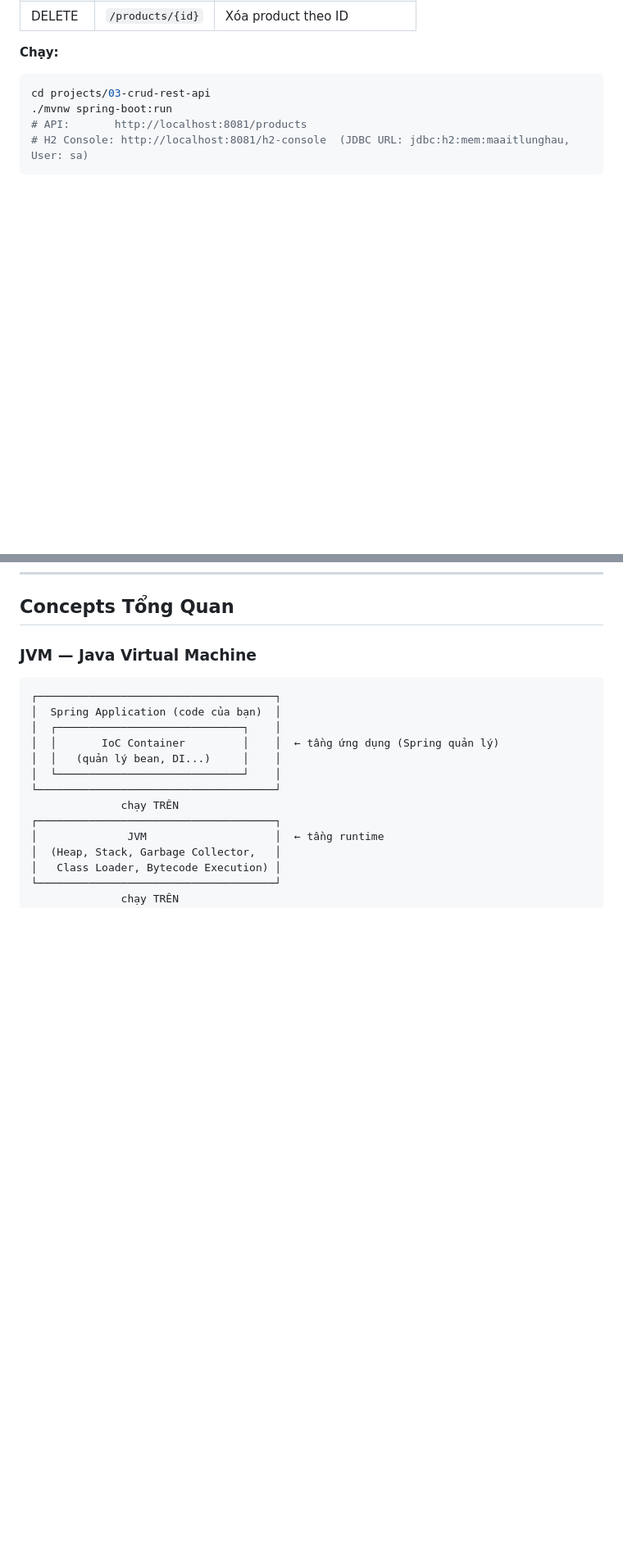
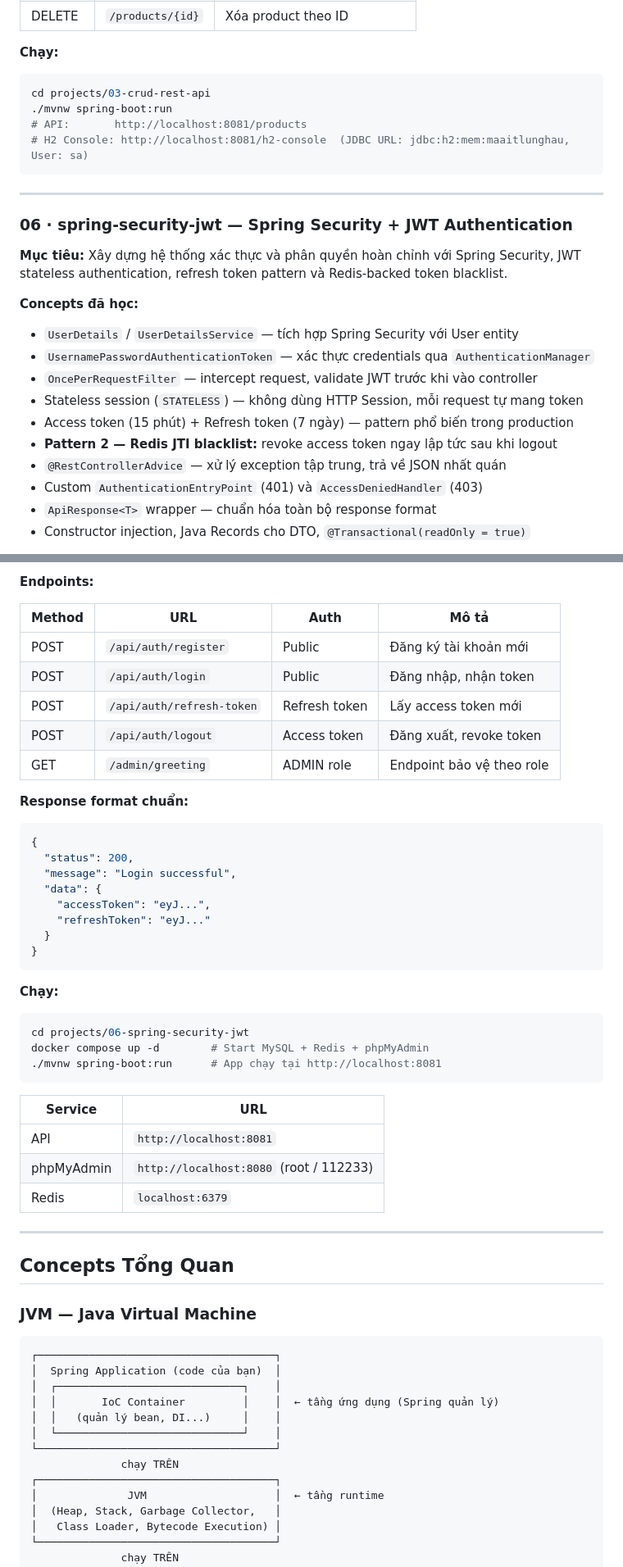
Before and after one commit to maaitlunghau/java-spring-ecosystem-fundamentals, a Markdown page: README.md, 2 parts joined by grey strips. Shown at 82% size. GitHub-like rendering; blank space fills up the shorter version.

Commit message:
docs: add project 06 spring security jwt to readme

````diff
--- a/README.md
+++ b/README.md
@@ -187,3 +190,19 @@ cd projects/03-crud-rest-api
 
 ---
 
+### 06 · spring-security-jwt — Spring Security + JWT Authentication
+
+**Mục tiêu:** Xây dựng hệ thống xác thực và phân quyền hoàn chỉnh với Spring Security, JWT stateless authentication, refresh token pattern và Redis-backed token blacklist.
+
+**Concepts đã học:**
+- `UserDetails` / `UserDetailsService` — tích hợp Spring Security với User entity
+- `UsernamePasswordAuthenticationToken` — xác thực credentials qua `AuthenticationManager`
+- `OncePerRequestFilter` — intercept request, validate JWT trước khi vào controller
+- Stateless session (`STATELESS`) — không dùng HTTP Session, mỗi request tự mang token
+- Access token (15 phút) + Refresh token (7 ngày) — pattern phổ biến trong production
+- **Pattern 2 — Redis JTI blacklist:** revoke access token ngay lập tức sau khi logout
+- `@RestControllerAdvice` — xử lý exception tập trung, trả về JSON nhất quán
+- Custom `AuthenticationEntryPoint` (401) và `AccessDeniedHandler` (403)
+- `ApiResponse<T>` wrapper — chuẩn hóa toàn bộ response format
+- Constructor injection, Java Records cho DTO, `@Transactional(readOnly = true)`
+
@@ -190,3 +227,40 @@ cd projects/03-crud-rest-api
+**Endpoints:**
+
+| Method | URL | Auth | Mô tả |
+|---|---|---|---|
+| POST | `/api/auth/register` | Public | Đăng ký tài khoản mới |
+| POST | `/api/auth/login` | Public | Đăng nhập, nhận token |
+| POST | `/api/auth/refresh-token` | Refresh token | Lấy access token mới |
+| POST | `/api/auth/logout` | Access token | Đăng xuất, revoke token |
+| GET | `/admin/greeting` | ADMIN role | Endpoint bảo vệ theo role |
+
+**Response format chuẩn:**
+```json
+{
+  "status": 200,
+  "message": "Login successful",
+  "data": {
+    "accessToken": "eyJ...",
+    "refreshToken": "eyJ..."
+  }
+}
+```
+
+**Chạy:**
+```bash
+cd projects/06-spring-security-jwt
+docker compose up -d        # Start MySQL + Redis + phpMyAdmin
+./mvnw spring-boot:run      # App chạy tại http://localhost:8081
+```
+
+| Service | URL |
+|---|---|
+| API | `http://localhost:8081` |
+| phpMyAdmin | `http://localhost:8080` (root / 112233) |
+| Redis | `localhost:6379` |
+
+---
+
 ## Concepts Tổng Quan
 
 ### JVM — Java Virtual Machine
````
Also changed, not shown: other parts of README.md (+28 -5 lines).
